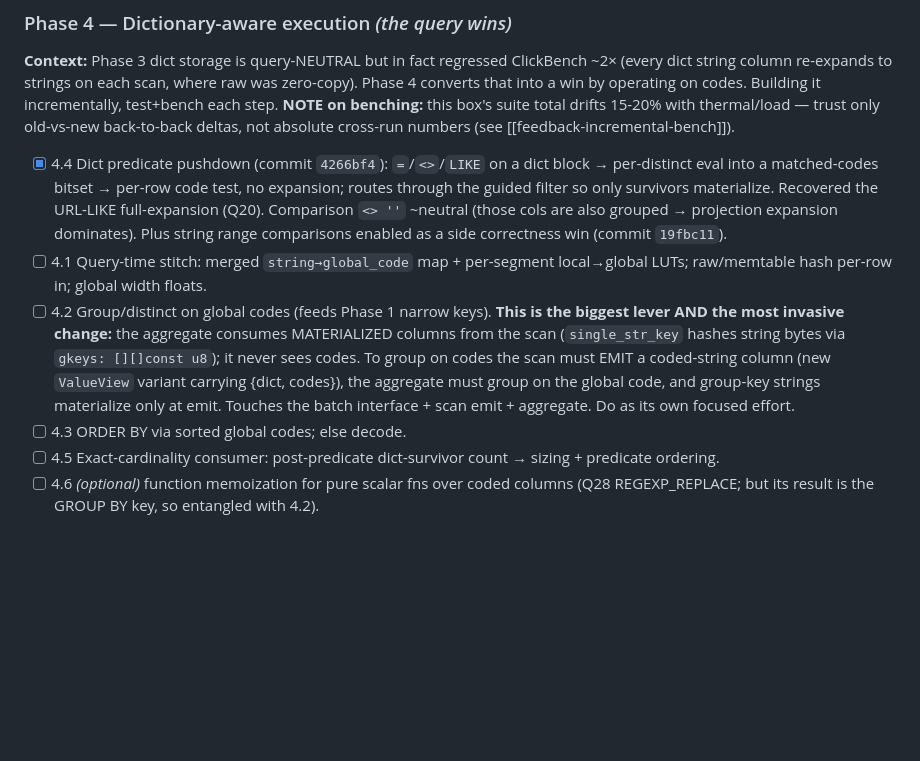
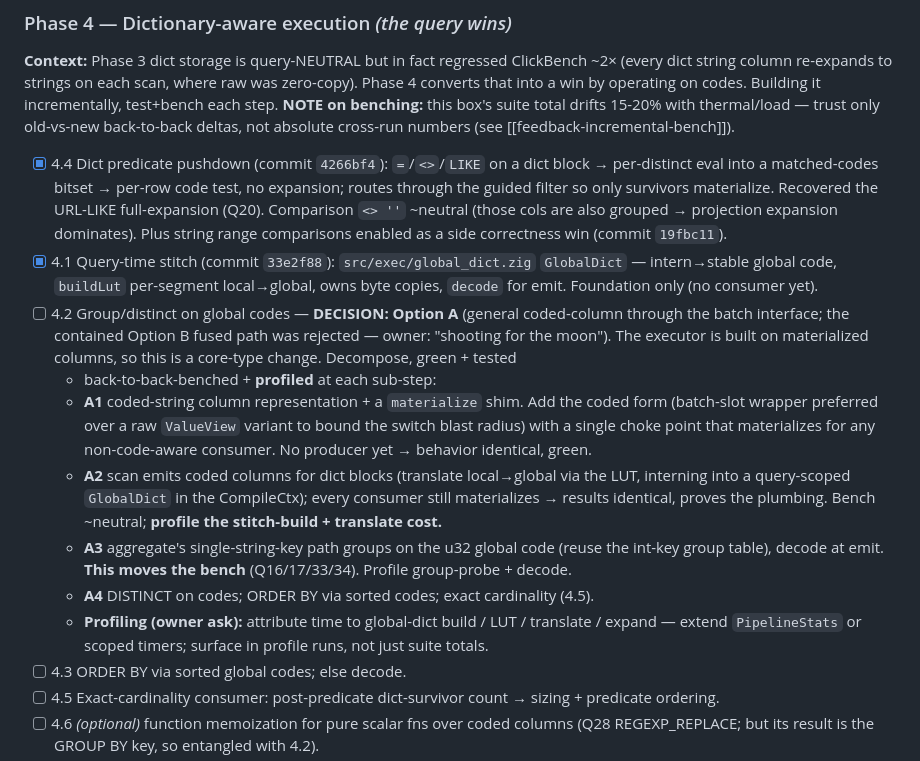
Before and after one commit to jeremydiviney/thinDB, a Markdown page: NARROW_ENCODING_PLAN.md, the part around the change. Drawn GitHub-style; blank space fills up the shorter version.

Commit message:
docs: lock Phase 4.2 = Option A (coded-column), decompose A1-A4 + profiling reqs

```diff
--- a/NARROW_ENCODING_PLAN.md
+++ b/NARROW_ENCODING_PLAN.md
@@ -181,16 +181,29 @@ absolute cross-run numbers (see [[feedback-incremental-bench]]).
   Recovered the URL-LIKE full-expansion (Q20). Comparison `<> ''` ~neutral (those
   cols are also grouped → projection expansion dominates). Plus string range
   comparisons enabled as a side correctness win (commit `19fbc11`).
-- [ ] 4.1 Query-time stitch: merged `string→global_code` map + per-segment
-  local→global LUTs; raw/memtable hash per-row in; global width floats.
-- [ ] 4.2 Group/distinct on global codes (feeds Phase 1 narrow keys). **This is
-  the biggest lever AND the most invasive change:** the aggregate consumes
-  MATERIALIZED columns from the scan (`single_str_key` hashes string bytes via
-  `gkeys: [][]const u8`); it never sees codes. To group on codes the scan must
-  EMIT a coded-string column (new `ValueView` variant carrying {dict, codes}),
-  the aggregate must group on the global code, and group-key strings materialize
-  only at emit. Touches the batch interface + scan emit + aggregate. Do as its
-  own focused effort.
+- [x] 4.1 Query-time stitch (commit `33e2f88`): `src/exec/global_dict.zig`
+  `GlobalDict` — intern→stable global code, `buildLut` per-segment local→global,
+  owns byte copies, `decode` for emit. Foundation only (no consumer yet).
+- [ ] 4.2 Group/distinct on global codes — **DECISION: Option A** (general
+  coded-column through the batch interface; the contained Option B fused path was
+  rejected — owner: "shooting for the moon"). The executor is built on
+  materialized columns, so this is a core-type change. Decompose, green + tested
+  + back-to-back-benched + **profiled** at each sub-step:
+  - **A1** coded-string column representation + a `materialize` shim. Add the
+    coded form (batch-slot wrapper preferred over a raw `ValueView` variant to
+    bound the switch blast radius) with a single choke point that materializes
+    for any non-code-aware consumer. No producer yet → behavior identical, green.
+  - **A2** scan emits coded columns for dict blocks (translate local→global via
+    the LUT, interning into a query-scoped `GlobalDict` in the CompileCtx);
+    every consumer still materializes → results identical, proves the plumbing.
+    Bench ~neutral; **profile the stitch-build + translate cost.**
+  - **A3** aggregate's single-string-key path groups on the u32 global code
+    (reuse the int-key group table), decode at emit. **This moves the bench**
+    (Q16/17/33/34). Profile group-probe + decode.
+  - **A4** DISTINCT on codes; ORDER BY via sorted codes; exact cardinality (4.5).
+  - **Profiling (owner ask):** attribute time to global-dict build / LUT /
+    translate / expand — extend `PipelineStats` or scoped timers; surface in
+    profile runs, not just suite totals.
 - [ ] 4.3 ORDER BY via sorted global codes; else decode.
 - [ ] 4.5 Exact-cardinality consumer: post-predicate dict-survivor count → sizing + predicate ordering.
 - [ ] 4.6 *(optional)* function memoization for pure scalar fns over coded columns (Q28 REGEXP_REPLACE; but its result is the GROUP BY key, so entangled with 4.2).
```
